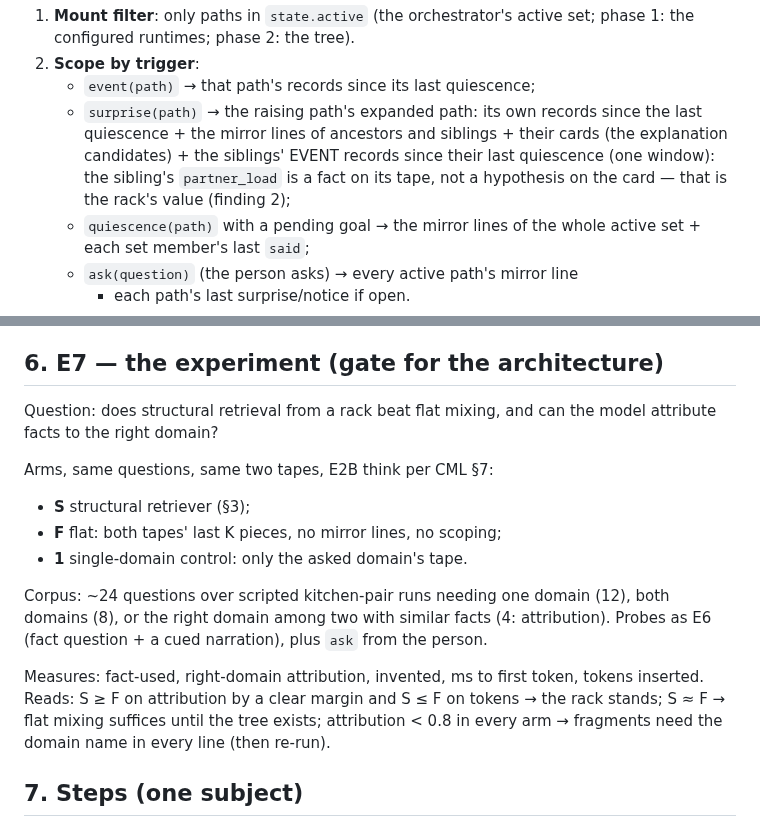
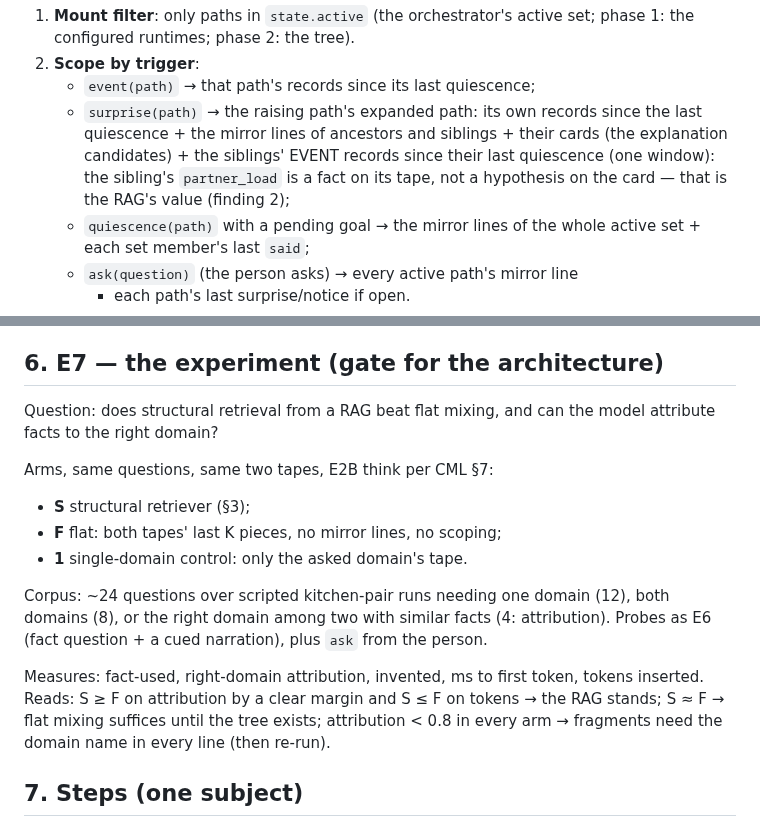
Before and after one commit to metis-lang-dev/metis-agent, a Markdown page: docs/RAG.md, 2 parts joined by grey strips. Rendered like a GitHub page.

Commit message:
RAG.md: remaining rack → RAG wording
Co-Authored-By: Claude Fable 5.1 <noreply@anthropic.com>
Claude-Session: https://claude.ai/code/session_019GjYBjbtXyUXhAYhL7dceT

```diff
--- a/docs/RAG.md
+++ b/docs/RAG.md
@@ -56,7 +56,7 @@ One record per piece, append-only per domain:
      and siblings + their cards (the explanation candidates) + the
      siblings' EVENT records since their last quiescence (one window):
      the sibling's `partner_load` is a fact on its tape, not a
-     hypothesis on the card — that is the rack's value (finding 2);
+     hypothesis on the card — that is the RAG's value (finding 2);
    - `quiescence(path)` with a pending goal → the mirror lines of the
      whole active set + each set member's last `said`;
    - `ask(question)` (the person asks) → every active path's mirror line
@@ -105,7 +105,7 @@ second tape, not a surprise on the first.
 
 ## 6. E7 — the experiment (gate for the architecture)
 
-Question: does structural retrieval from a rack beat flat mixing, and
+Question: does structural retrieval from a RAG beat flat mixing, and
 can the model attribute facts to the right domain?
 
 Arms, same questions, same two tapes, E2B think per CML §7:
@@ -120,7 +120,7 @@ narration), plus `ask` from the person.
 
 Measures: fact-used, right-domain attribution, invented, ms to first
 token, tokens inserted. Reads: S ≥ F on attribution by a clear margin
-and S ≤ F on tokens → the rack stands; S ≈ F → flat mixing suffices
+and S ≤ F on tokens → the RAG stands; S ≈ F → flat mixing suffices
 until the tree exists; attribution < 0.8 in every arm → fragments need
 the domain name in every line (then re-run).
 
```
